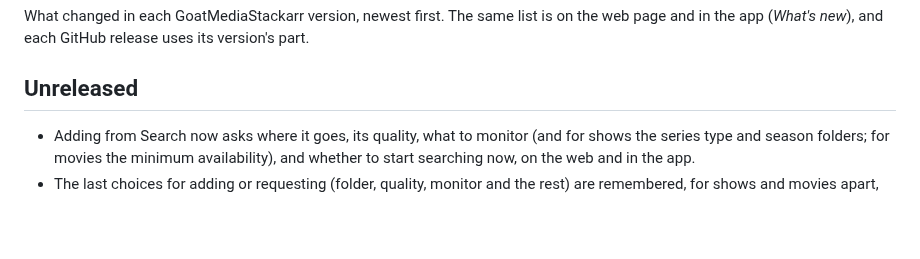
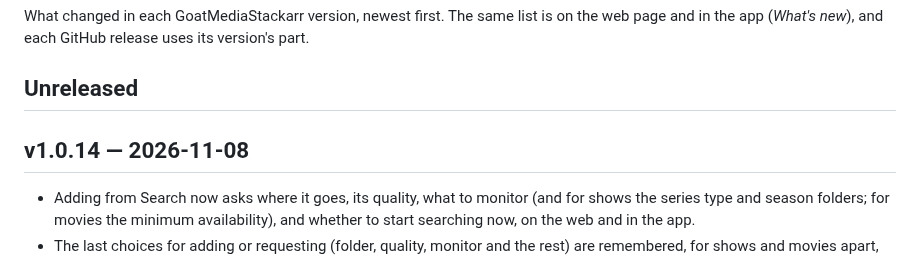
Before and after one commit to bdlnaredi/goatmediastackarr, a Markdown page: CHANGELOG.md, the part around the change. GitHub-like rendering; blank space fills up the shorter version.

Commit message:
Changelog: v1.0.14

```diff
--- a/CHANGELOG.md
+++ b/CHANGELOG.md
@@ -3,6 +3,8 @@
 What changed in each GoatMediaStackarr version, newest first. The same list is on the web page and in the app (*What's new*), and each GitHub release uses its version's part.
 
 ## Unreleased
+
+## v1.0.14 — 2026-11-08
 
 - Adding from Search now asks where it goes, its quality, what to monitor (and for shows the series type and season folders; for movies the minimum availability), and whether to start searching now, on the web and in the app.
 - The last choices for adding or requesting (folder, quality, monitor and the rest) are remembered, for shows and movies apart, and offered again in Search, Discover's request options and Music & books.
```
